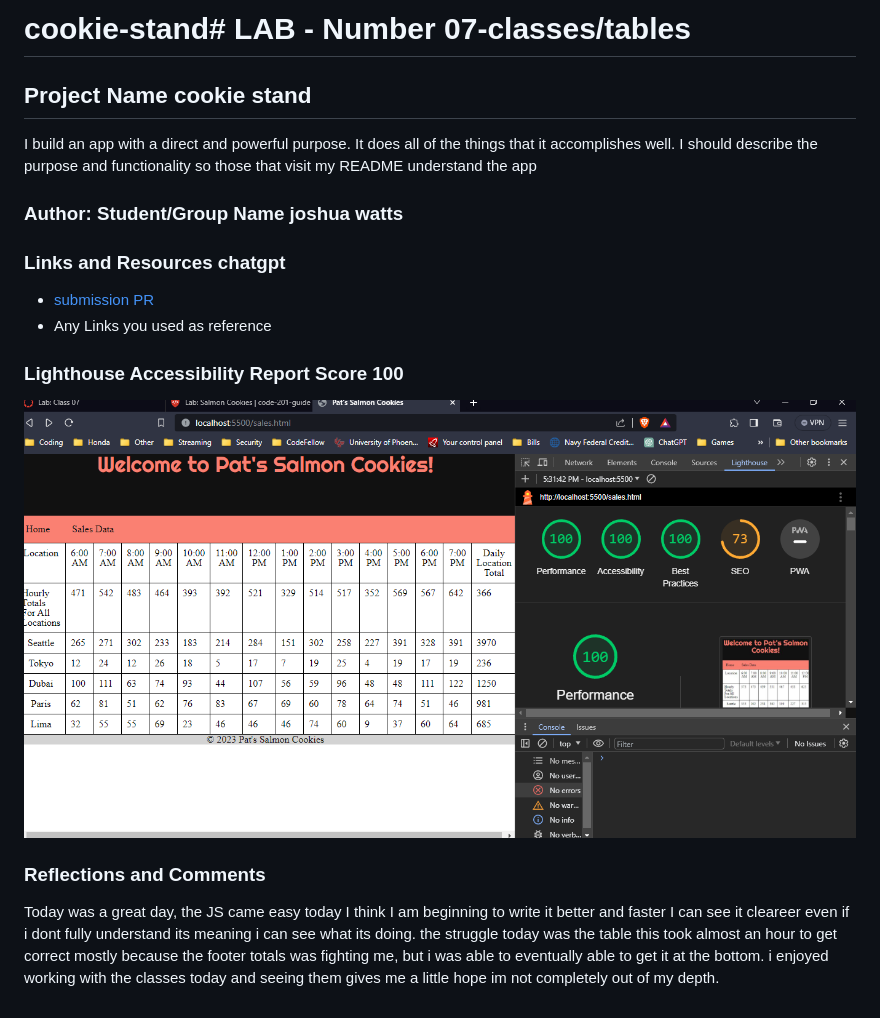
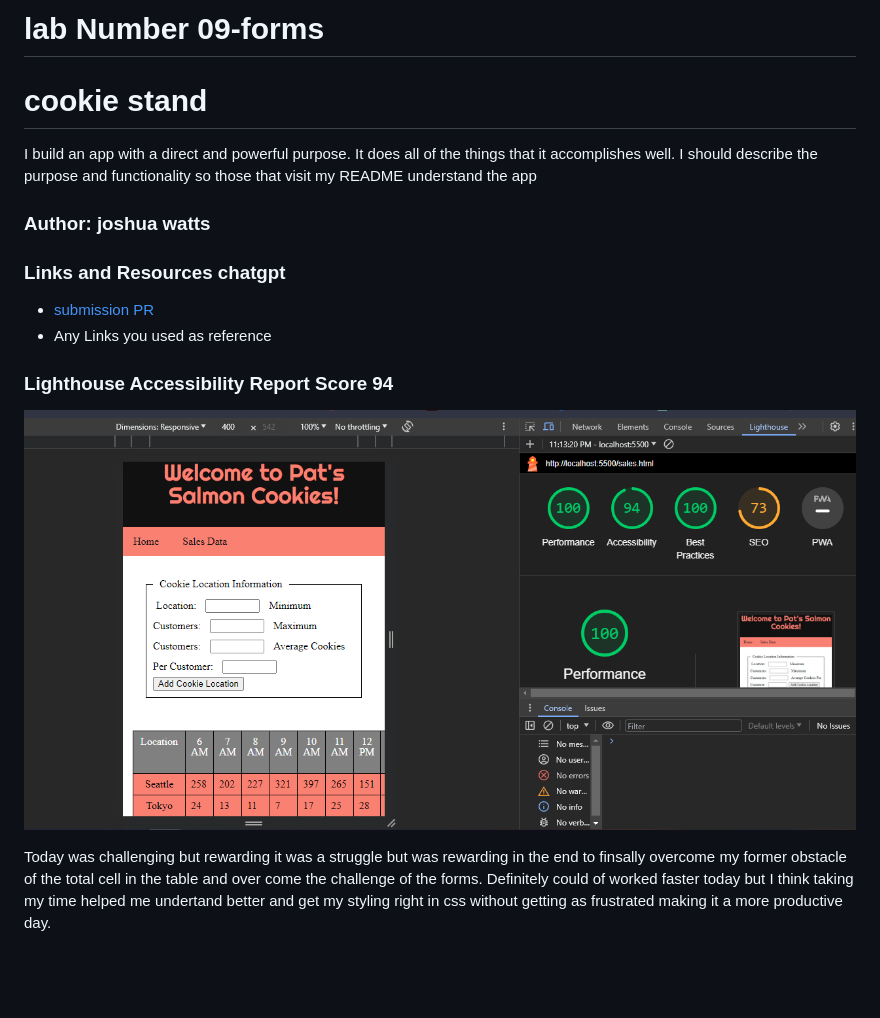
Before and after one commit to Higler/cookie-stand, a Markdown page: README.md, the part around the change. Drawn GitHub-style; pictures changed too: 09lablighthouse.PNG (added); blank space fills up the shorter version.

```diff
--- a/README.md
+++ b/README.md
@@ -1,19 +1,19 @@
-# cookie-stand# LAB - Number 07-classes/tables
+# lab Number 09-forms
 
-## Project Name cookie stand
+# cookie stand
 
 I build an app with a direct and powerful purpose. It does all of the things that it accomplishes well. I should describe the purpose and functionality so those that visit my README understand the app
 
-### Author: Student/Group Name joshua watts
+### Author:  joshua watts
 
 ### Links and Resources chatgpt
 
 * [submission PR](http://xyz.com)
 * Any Links you used as reference
 
-### Lighthouse Accessibility Report Score 100
+### Lighthouse Accessibility Report Score 94
 
-![lighthouse screenshot](07lablighthouse.PNG)
+![lighthouse screenshot](09lablighthouse.PNG)
 
-### Reflections and Comments
-Today was a great day, the JS came easy today I think I am beginning to write it better and faster I can see it cleareer even if i dont fully understand its meaning i can see what its doing. the struggle today was the table this took almost an hour to get correct mostly because the footer totals was fighting me, but i was able to eventually able to get it at the bottom. i enjoyed working with the classes today and seeing them gives me a little hope im not completely out of my depth.
+
+Today was challenging but rewarding it was a struggle but was rewarding in the end to finsally overcome my former obstacle of the total cell in the table and over come the challenge of the forms. Definitely could of worked faster today but I think taking my time helped me undertand better and get my styling right in css without getting as frustrated making it a more productive day.
```
